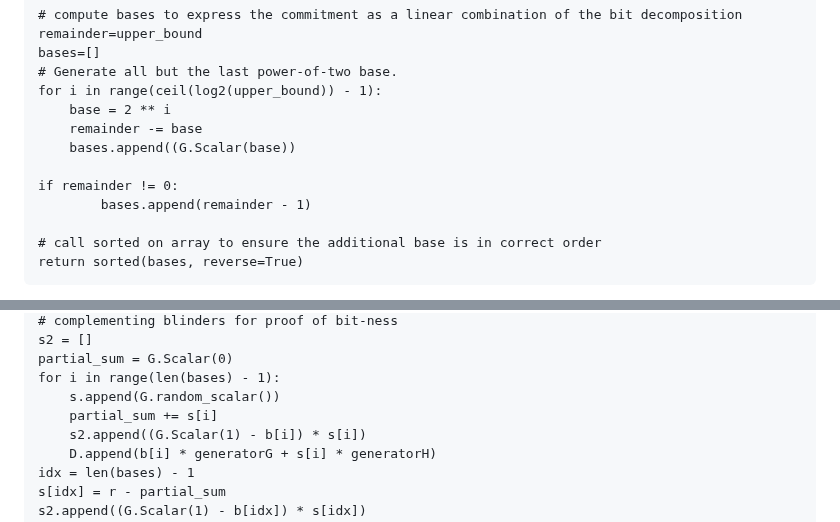
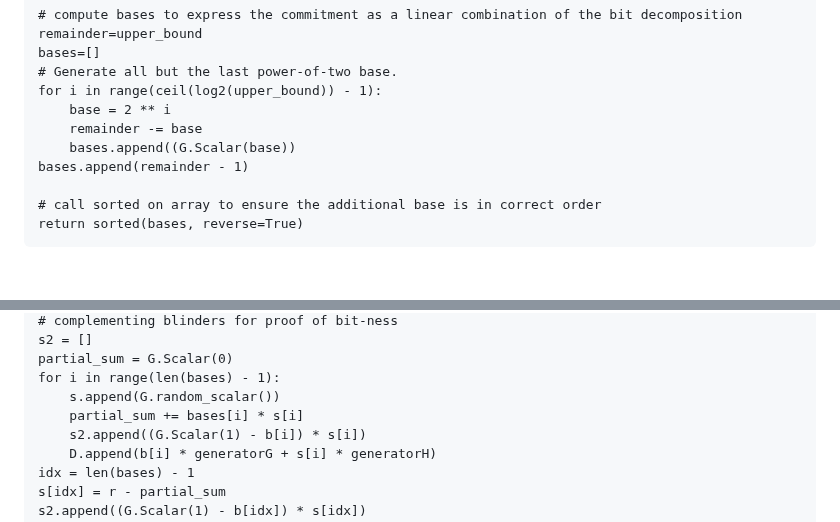
Before and after one commit to chris-wood/draft-arc, a Markdown page: draft-yun-cfrg-arc.md, 2 parts joined by grey strips. Rendered like a GitHub page; blank space fills up the shorter version.

Commit message:
address jkatz2 comments

```diff
--- a/draft-yun-cfrg-arc.md
+++ b/draft-yun-cfrg-arc.md
@@ -1481,9 +1481,7 @@ for i in range(ceil(log2(upper_bound)) - 1):
     base = 2 ** i
     remainder -= base
     bases.append((G.Scalar(base))
-
-if remainder != 0:
-        bases.append(remainder - 1)
+bases.append(remainder - 1)
 
 # call sorted on array to ensure the additional base is in correct order
 return sorted(bases, reverse=True)
@@ -1545,7 +1543,7 @@ s2 = []
 partial_sum = G.Scalar(0)
 for i in range(len(bases) - 1):
     s.append(G.random_scalar())
-    partial_sum += s[i]
+    partial_sum += bases[i] * s[i]
     s2.append((G.Scalar(1) - b[i]) * s[i])
     D.append(b[i] * generatorG + s[i] * generatorH)
 idx = len(bases) - 1
```
